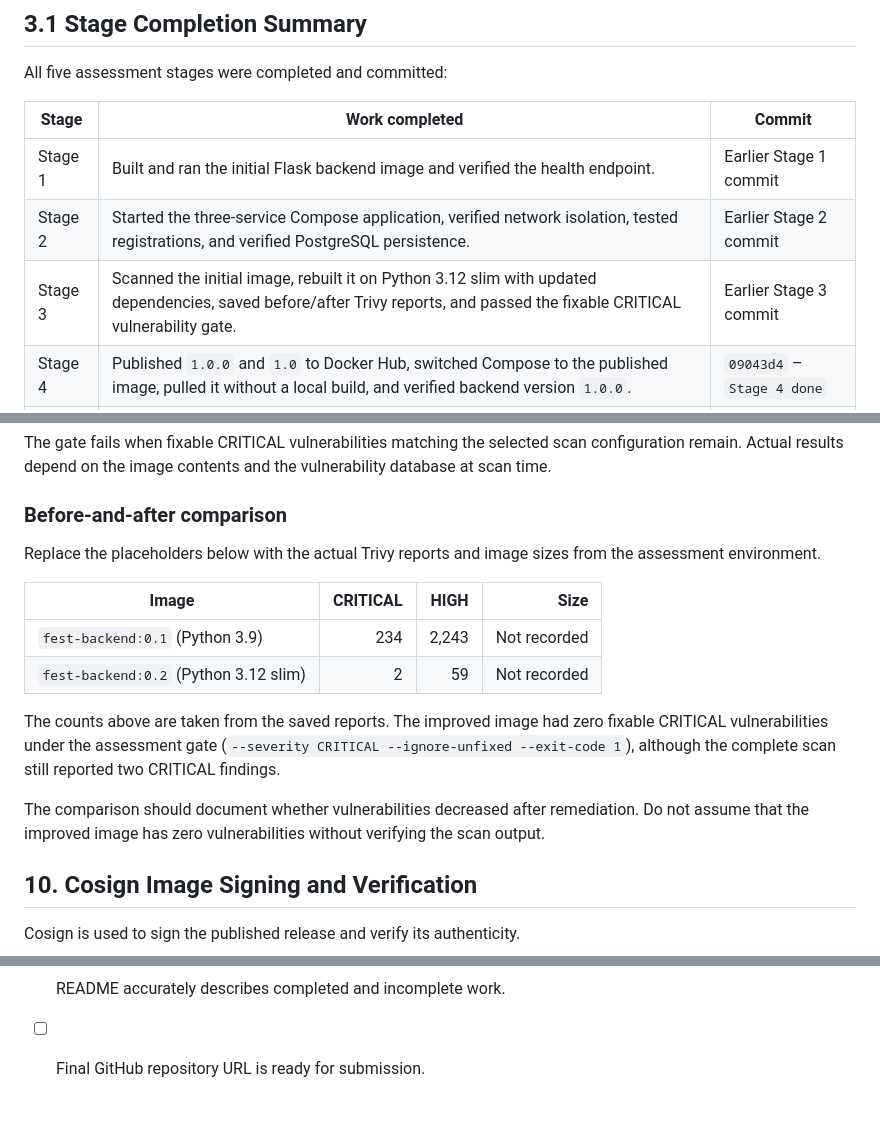
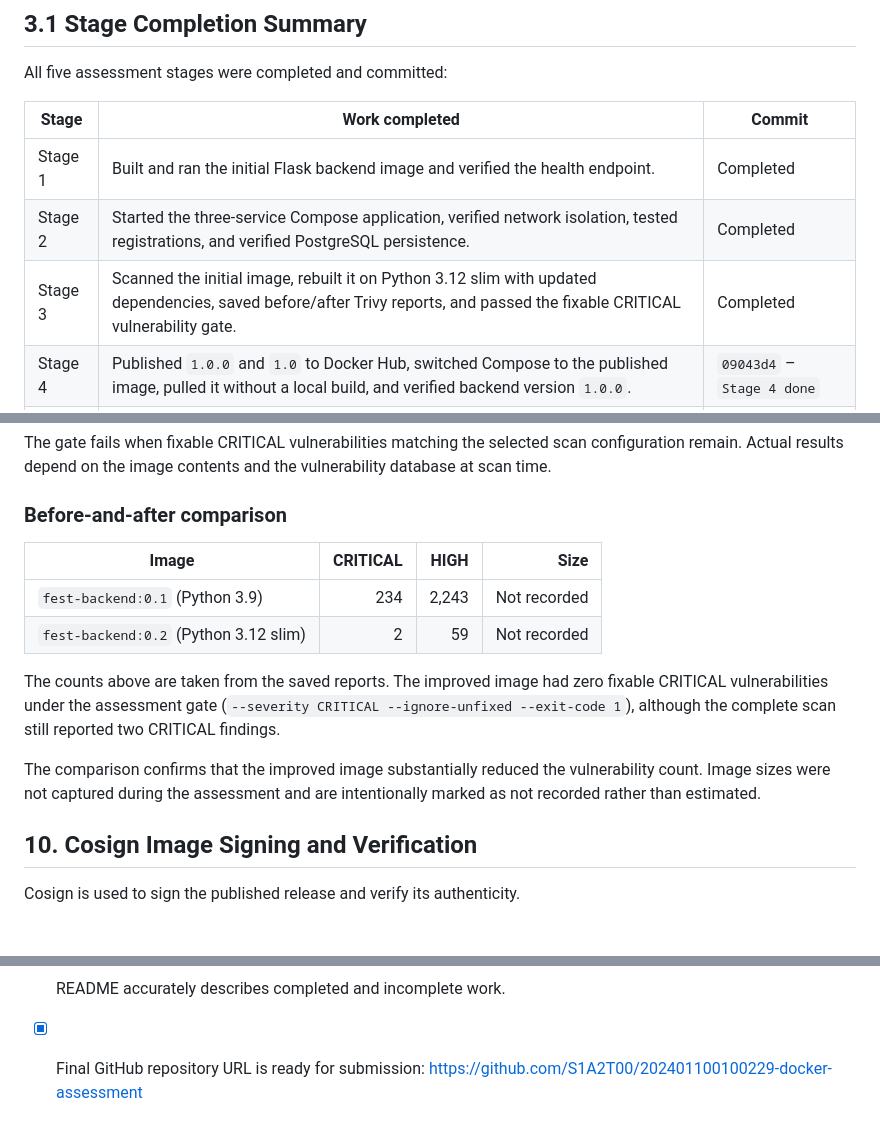
Before and after one commit to S1A2T00/202401100100229-docker-assessment, a Markdown page: README.md, 3 parts joined by grey strips. Rendered like a GitHub page; blank space fills up the shorter version.

Commit message:
Complete final README
Co-authored-by: Copilot <223556219+Copilot@users.noreply.github.com>

```diff
--- a/README.md
+++ b/README.md
@@ -43,9 +43,9 @@ All five assessment stages were completed and committed:
 
 | Stage | Work completed | Commit |
 |---|---|---|
-| Stage 1 | Built and ran the initial Flask backend image and verified the health endpoint. | Earlier Stage 1 commit |
-| Stage 2 | Started the three-service Compose application, verified network isolation, tested registrations, and verified PostgreSQL persistence. | Earlier Stage 2 commit |
-| Stage 3 | Scanned the initial image, rebuilt it on Python 3.12 slim with updated dependencies, saved before/after Trivy reports, and passed the fixable CRITICAL vulnerability gate. | Earlier Stage 3 commit |
+| Stage 1 | Built and ran the initial Flask backend image and verified the health endpoint. | Completed |
+| Stage 2 | Started the three-service Compose application, verified network isolation, tested registrations, and verified PostgreSQL persistence. | Completed |
+| Stage 3 | Scanned the initial image, rebuilt it on Python 3.12 slim with updated dependencies, saved before/after Trivy reports, and passed the fixable CRITICAL vulnerability gate. | Completed |
 | Stage 4 | Published `1.0.0` and `1.0` to Docker Hub, switched Compose to the published image, pulled it without a local build, and verified backend version `1.0.0`. | `09043d4` – `Stage 4 done` |
 | Stage 5 | Generated Cosign keys, signed and verified the immutable `1.0.0` digest, demonstrated failed verification for unsigned `1.0.1`, and committed only the public key. | `f3c47cd` – `Stage 5 done` |
 
@@ -238,8 +238,6 @@ The gate fails when fixable CRITICAL vulnerabilities matching the selected scan
 
 ### Before-and-after comparison
 
-Replace the placeholders below with the actual Trivy reports and image sizes from the assessment environment.
-
 | Image | CRITICAL | HIGH | Size |
 |---|---:|---:|---:|
 | `fest-backend:0.1` (Python 3.9) | 234 | 2,243 | Not recorded |
@@ -250,7 +248,9 @@ fixable CRITICAL vulnerabilities under the assessment gate
 (`--severity CRITICAL --ignore-unfixed --exit-code 1`), although the complete
 scan still reported two CRITICAL findings.
 
-The comparison should document whether vulnerabilities decreased after remediation. Do not assume that the improved image has zero vulnerabilities without verifying the scan output.
+The comparison confirms that the improved image substantially reduced the
+vulnerability count. Image sizes were not captured during the assessment and
+are intentionally marked as not recorded rather than estimated.
 
 ## 10. Cosign Image Signing and Verification
 
@@ -379,4 +371,5 @@ Cosign step remains incomplete.
 - [x] No secrets or private keys are committed.
 - [x] Genuine screenshots are included.
 - [x] README accurately describes completed and incomplete work.
-- [ ] Final GitHub repository URL is ready for submission.
+- [x] Final GitHub repository URL is ready for submission:
+  [https://github.com/S1A2T00/202401100100229-docker-assessment](https://github.com/S1A2T00/202401100100229-docker-assessment)
```
Also changed, not shown: other parts of README.md (+0 -8 lines).
